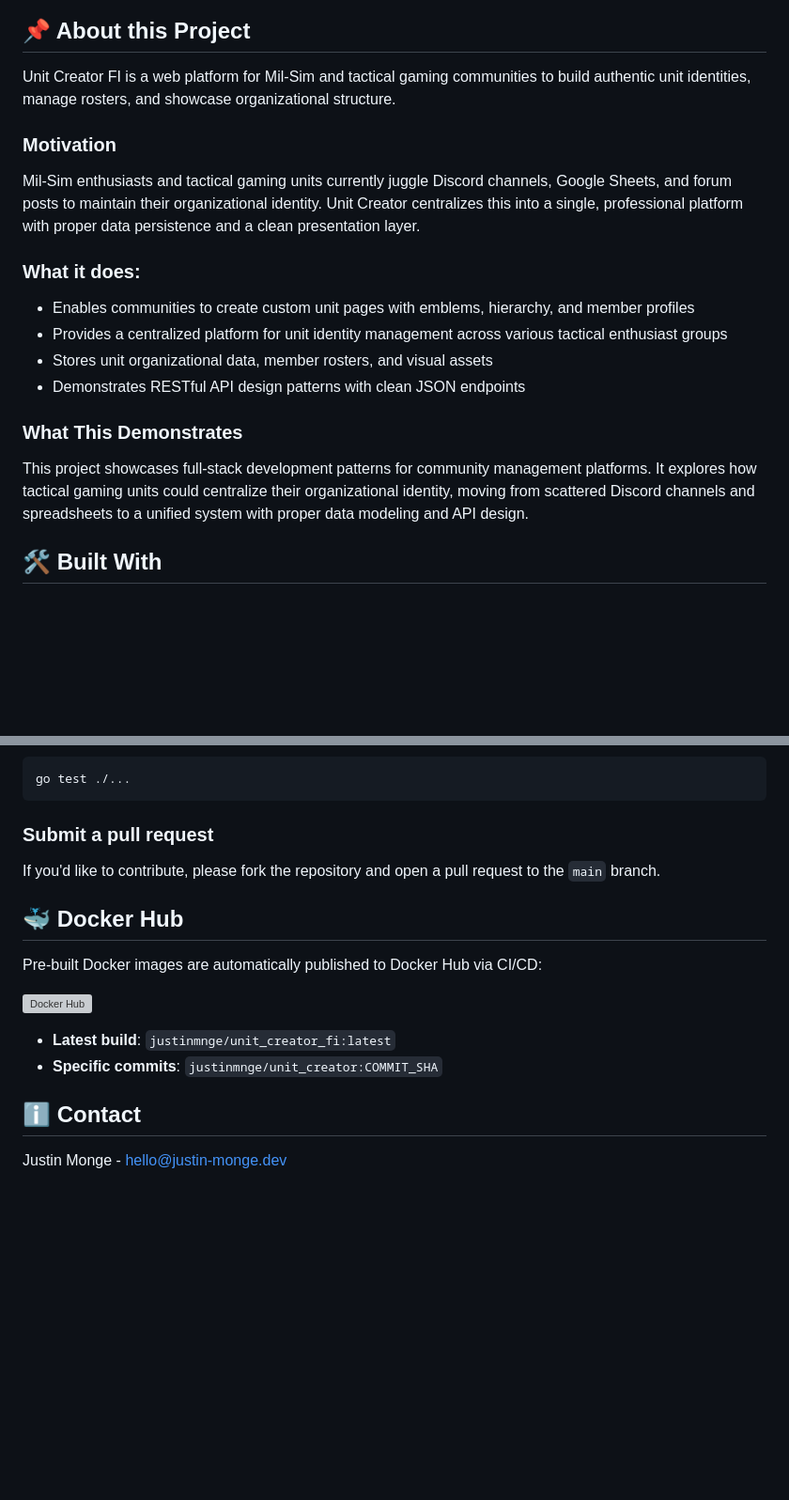
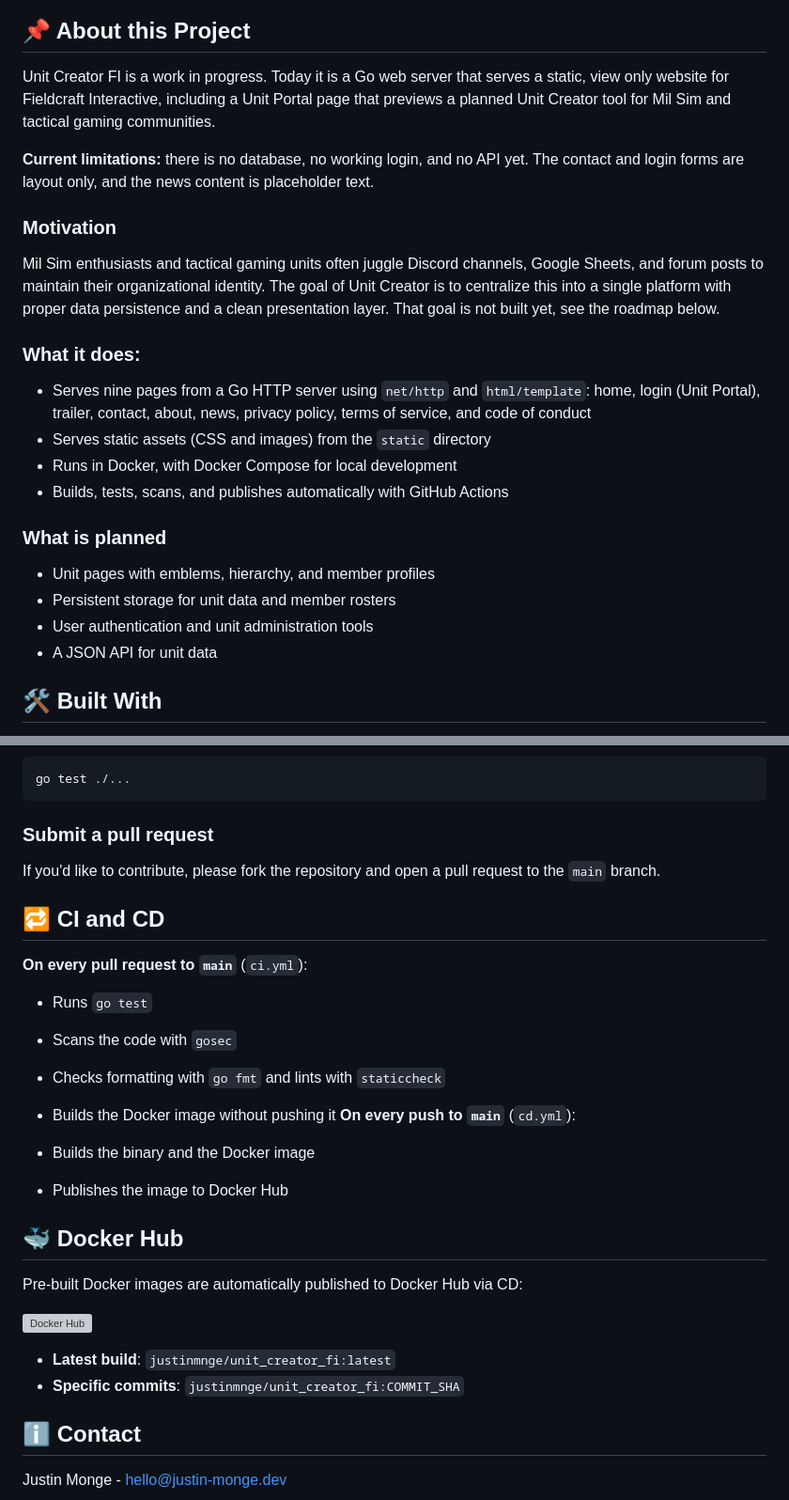
Before and after one commit to justinmnge/unit_creator_fi, a Markdown page: README.md, 2 parts joined by grey strips. Shown at 94% size. Rendered like a GitHub page; blank space fills up the shorter version; grey boxes are pictures that could not be loaded.

```diff
--- a/README.md
+++ b/README.md
@@ -6,19 +6,25 @@
 <!-- ABOUT THE PROJECT -->
 ## 📌 About this Project
 
-Unit Creator FI is a web platform for Mil-Sim and tactical gaming communities to build authentic unit identities, manage rosters, and showcase organizational structure.
+Unit Creator FI is a work in progress. Today it is a Go web server that serves a static, view only website for Fieldcraft Interactive, including a Unit Portal page that previews a planned Unit Creator tool for Mil Sim and tactical gaming communities.
+
+**Current limitations:** there is no database, no working login, and no API yet. The contact and login forms are layout only, and the news content is placeholder text.
 
 ### Motivation
-Mil-Sim enthusiasts and tactical gaming units currently juggle Discord channels, Google Sheets, and forum posts to maintain their organizational identity. Unit Creator centralizes this into a single, professional platform with proper data persistence and a clean presentation layer.
+Mil Sim enthusiasts and tactical gaming units often juggle Discord channels, Google Sheets, and forum posts to maintain their organizational identity. The goal of Unit Creator is to centralize this into a single platform with proper data persistence and a clean presentation layer. That goal is not built yet, see the roadmap below.
 
 ### What it does:
-* Enables communities to create custom unit pages with emblems, hierarchy, and member profiles
-* Provides a centralized platform for unit identity management across various tactical enthusiast groups
-* Stores unit organizational data, member rosters, and visual assets
-* Demonstrates RESTful API design patterns with clean JSON endpoints
+* Serves nine pages from a Go HTTP server using `net/http` and `html/template`: home, login (Unit Portal), trailer, contact, about, news, privacy policy, terms of service, and code of conduct
+* Serves static assets (CSS and images) from the `static` directory
+* Runs in Docker, with Docker Compose for local development
+* Builds, tests, scans, and publishes automatically with GitHub Actions
 
-### What This Demonstrates
-This project showcases full-stack development patterns for community management platforms. It explores how tactical gaming units could centralize their organizational identity, moving from scattered Discord channels and spreadsheets to a unified system with proper data modeling and API design.
+### What is planned
+
+* Unit pages with emblems, hierarchy, and member profiles
+* Persistent storage for unit data and member rosters
+* User authentication and unit administration tools
+* A JSON API for unit data
 
 ## 🛠️ Built With
 
@@ -143,15 +149,26 @@ go test ./...
 
 If you'd like to contribute, please fork the repository and open a pull request to the `main` branch.
 
+## 🔁 CI and CD
+
+**On every pull request to `main`** (`ci.yml`):
+
+* Runs `go test`
+* Scans the code with `gosec`
+* Checks formatting with `go fmt` and lints with `staticcheck`
+* Builds the Docker image without pushing it
+**On every push to `main`** (`cd.yml`):
+
+* Builds the binary and the Docker image
+* Publishes the image to Docker Hub
 ## 🐳 Docker Hub
 
-Pre-built Docker images are automatically published to Docker Hub via CI/CD:
+Pre-built Docker images are automatically published to Docker Hub via CD:
 
 [![Docker Hub](https://img.shields.io/docker/pulls/justinmnge/unit_creator_fi)](https://hub.docker.com/r/justinmnge/unit_creator_fi)
 
 * **Latest build**: `justinmnge/unit_creator_fi:latest`
-* **Specific commits**: `justinmnge/unit_creator:COMMIT_SHA`
-
+* **Specific commits**: `justinmnge/unit_creator_fi:COMMIT_SHA`
 ## ℹ️ Contact
 
 Justin Monge - hello@justin-monge.dev
```
Also changed, not shown: other parts of README.md (+23 -23 lines).
